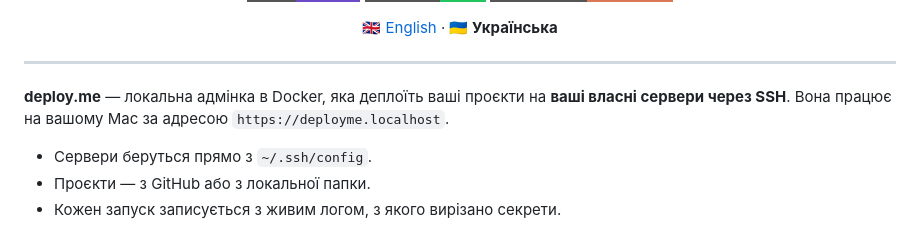
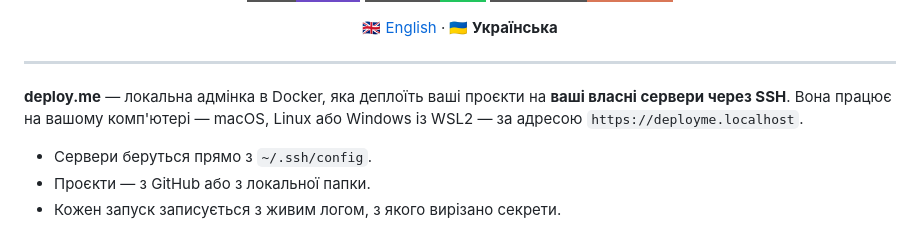
Before and after one commit to KielD-01/deploy.me, a Markdown page: README.uk.md, the part around the change. Drawn GitHub-style; badges without logos.

```diff
--- a/README.uk.md
+++ b/README.uk.md
@@ -20,7 +20,8 @@
 ---
 
 **deploy.me** — локальна адмінка в Docker, яка деплоїть ваші проєкти на **ваші власні
-сервери через SSH**. Вона працює на вашому Mac за адресою `https://deployme.localhost`.
+сервери через SSH**. Вона працює на вашому комп'ютері — macOS, Linux або Windows із WSL2 —
+за адресою `https://deployme.localhost`.
 
 - Сервери беруться прямо з `~/.ssh/config`.
 - Проєкти — з GitHub або з локальної папки.
```
Also changed, not shown: README.md (+4 -3 lines), docs/usage.md (+1 -1 lines).
